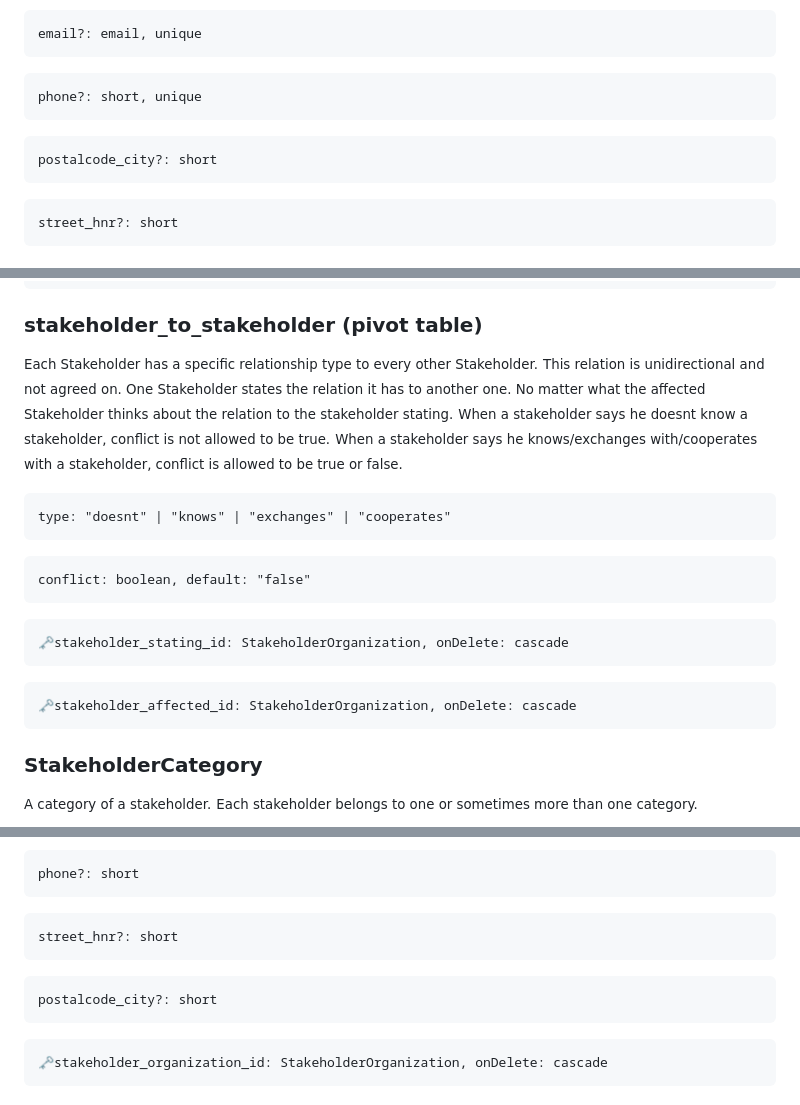
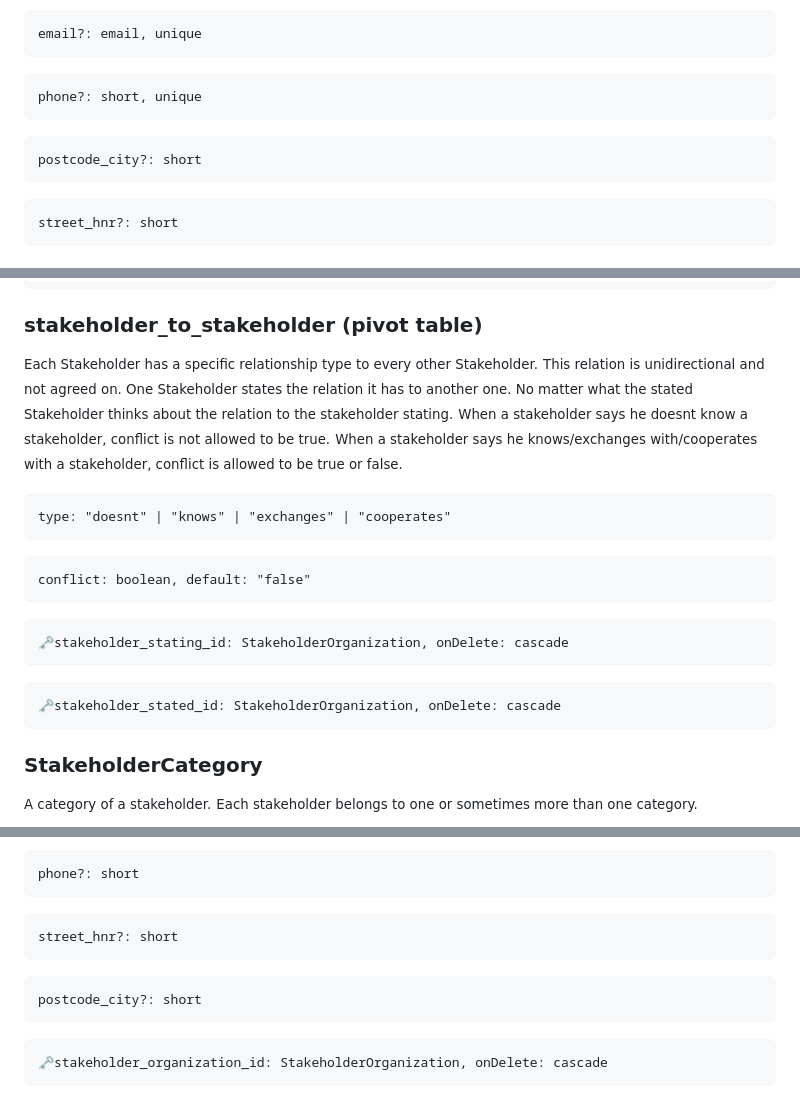
Before and after one commit to Netweave-Managed-Networking/netweave, a Markdown page: docs/db/entities-relations.md, 3 parts joined by grey strips. GitHub-like rendering.

Commit message:
docs: spelling

```diff
--- a/docs/db/entities-relations.md
+++ b/docs/db/entities-relations.md
@@ -44,7 +44,7 @@
 <pre>name: short, unique</pre>
 <pre>email?: email, unique</pre>
 <pre>phone?: short, unique</pre>
-<pre>postalcode_city?: short</pre>
+<pre>postcode_city?: short</pre>
 <pre>street_hnr?: short</pre>
 
 ### StakeholderNote
@@ -60,14 +60,14 @@
 ### stakeholder_to_stakeholder (pivot table)
 
 <small>Each Stakeholder has a specific relationship type to every other Stakeholder.</small>
-<small>This relation is unidirectional and not agreed on. One Stakeholder states the relation it has to another one. No matter what the affected Stakeholder thinks about the relation to the stakeholder stating.</small>
+<small>This relation is unidirectional and not agreed on. One Stakeholder states the relation it has to another one. No matter what the stated Stakeholder thinks about the relation to the stakeholder stating.</small>
 <small>When a stakeholder says he doesnt know a stakeholder, conflict is not allowed to be true.</small>
 <small>When a stakeholder says he knows/exchanges with/cooperates with a stakeholder, conflict is allowed to be true or false.</small>
 
 <pre>type: "doesnt" | "knows" | "exchanges" | "cooperates"</pre>
 <pre>conflict: boolean, default: "false"</pre>
 <pre>🗝️stakeholder_stating_id: StakeholderOrganization, onDelete: cascade</pre>
-<pre>🗝️stakeholder_affected_id: StakeholderOrganization, onDelete: cascade</pre>
+<pre>🗝️stakeholder_stated_id: StakeholderOrganization, onDelete: cascade</pre>
 
 ### StakeholderCategory
 
@@ -93,7 +93,7 @@
 <pre>email?: email</pre>
 <pre>phone?: short</pre>
 <pre>street_hnr?: short</pre>
-<pre>postalcode_city?: short</pre>
+<pre>postcode_city?: short</pre>
 <pre>🗝️stakeholder_organization_id: StakeholderOrganization, onDelete: cascade</pre>
 
 ### StakeholderRestriction
```
Also changed, not shown: README.md (+1 -1 lines).
